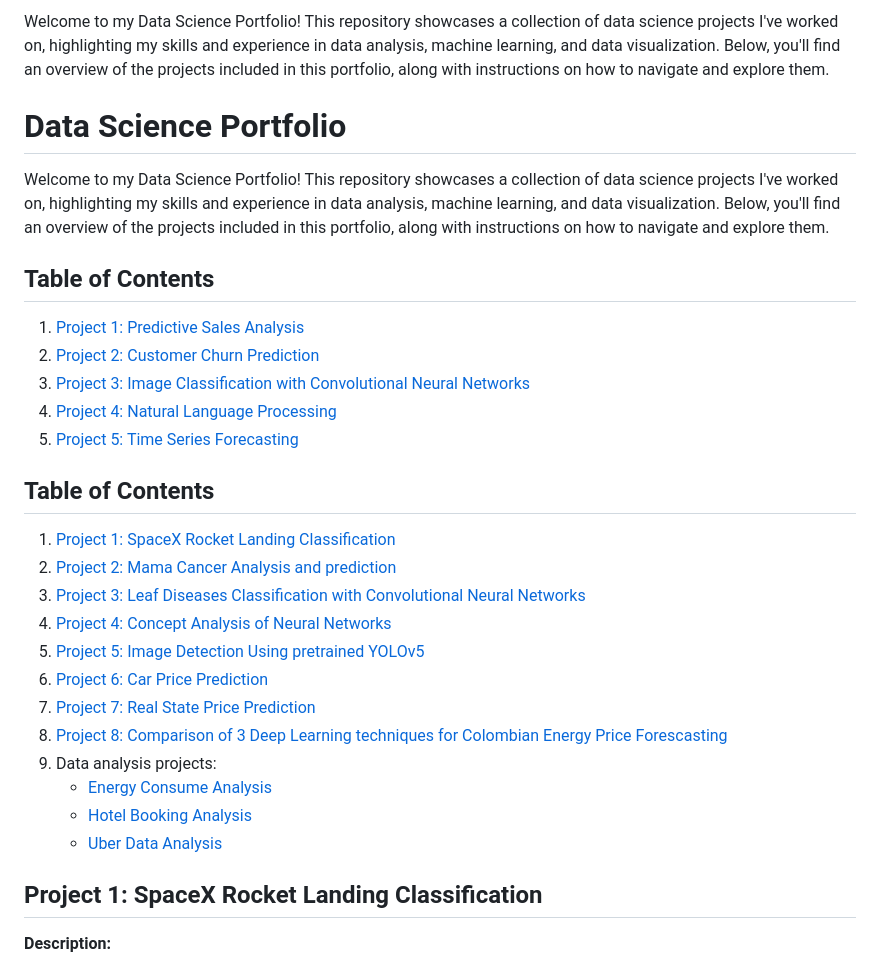
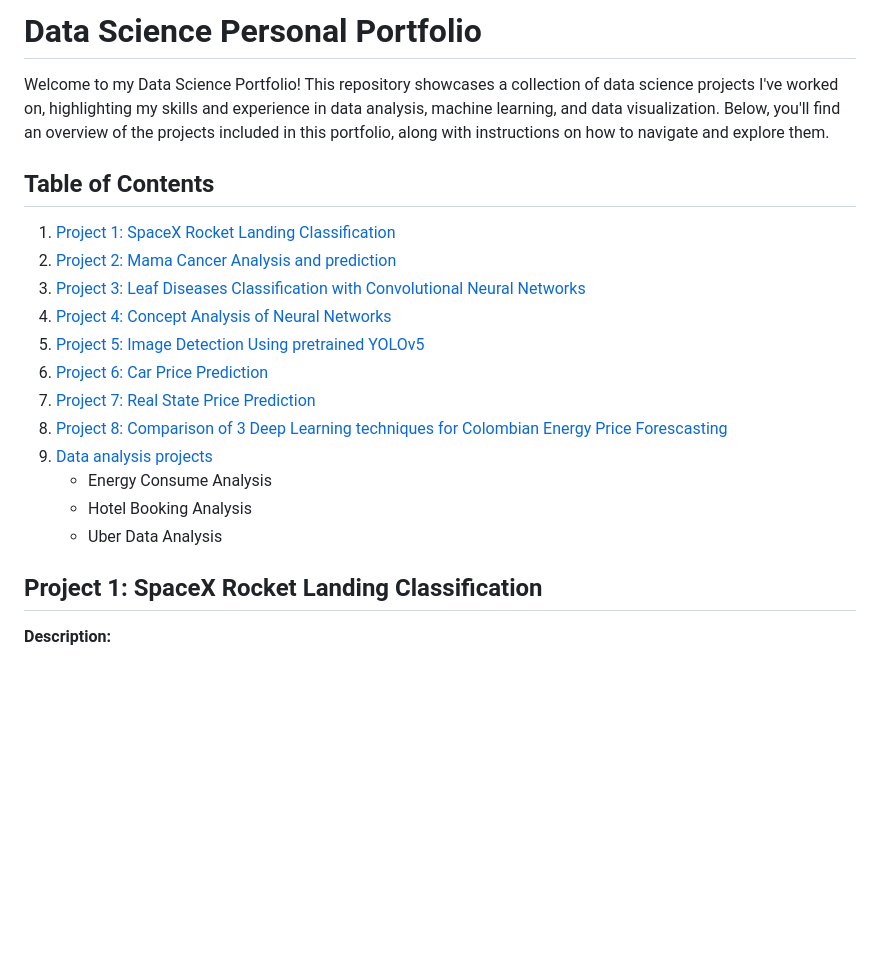
Before and after one commit to Jsanchez759/Data-Related-Projects, a Markdown page: README.md, the part around one of its changes. Rendered like a GitHub page; blank space fills up the shorter version.

```diff
--- a/README.md
+++ b/README.md
@@ -1,31 +1,21 @@
-Welcome to my Data Science Portfolio! This repository showcases a collection of data science projects I've worked on, highlighting my skills and experience in data analysis, machine learning, and data visualization. Below, you'll find an overview of the projects included in this portfolio, along with instructions on how to navigate and explore them.
-
-# Data Science Portfolio
+# Data Science Personal Portfolio
 
 Welcome to my Data Science Portfolio! This repository showcases a collection of data science projects I've worked on, highlighting my skills and experience in data analysis, machine learning, and data visualization. Below, you'll find an overview of the projects included in this portfolio, along with instructions on how to navigate and explore them.
 
 ## Table of Contents
 
-1. [Project 1: Predictive Sales Analysis](#project-1-predictive-sales-analysis)
-2. [Project 2: Customer Churn Prediction](#project-2-customer-churn-prediction)
-3. [Project 3: Image Classification with Convolutional Neural Networks](#project-3-image-classification-with-convolutional-neural-networks)
-4. [Project 4: Natural Language Processing](#project-4-natural-language-processing)
-5. [Project 5: Time Series Forecasting](#project-5-time-series-forecasting)
-
-## Table of Contents
-
 1. [Project 1: SpaceX Rocket Landing Classification](#project-1-SpaceX-Rocket-Landing-Classification)
-2. [Project 2: Mama Cancer Analysis and prediction](https://github.com/Jsanchez759/Data-Related-Projects/blob/main/Machine_Learning/Classification/mama_cancer_analysis.ipynb)
-3. [Project 3: Leaf Diseases Classification with Convolutional Neural Networks](https://github.com/Jsanchez759/Data-Related-Projects/blob/main/Machine_Learning/Neural_Networks/Image_Analysis/Leafs_Diseases_Classification.ipynb)
-4. [Project 4: Concept Analysis of Neural Networks](https://github.com/Jsanchez759/Data-Related-Projects/blob/main/Machine_Learning/Neural_Networks/Image_Analysis/Redes_Neuronales_Analisis.ipynb)
-5. [Project 5: Image Detection Using pretrained YOLOv5](https://github.com/Jsanchez759/Data-Related-Projects/blob/main/Machine_Learning/Neural_Networks/Image_Analysis/YOLO_Transfer_Learning.ipynb)
-6. [Project 6: Car Price Prediction](https://github.com/Jsanchez759/Data-Related-Projects/blob/main/Machine_Learning/Regression/Car_Price_Analysis_prediction.ipynb)
-7. [Project 7: Real State Price Prediction](https://github.com/Jsanchez759/Data-Related-Projects/blob/main/Machine_Learning/Regression/real_state_price_prediction.ipynb)
-8. [Project 8: Comparison of 3 Deep Learning techniques for Colombian Energy Price Forescasting](https://github.com/Jsanchez759/Maestria-Unir/tree/main/TFM)
-9. Data analysis projects:
-    - [Energy Consume Analysis](https://github.com/Jsanchez759/Data-Related-Projects/blob/main/Data_Analysis/Energy_Consume_Analysis.ipynb)
-    - [Hotel Booking Analysis](https://github.com/Jsanchez759/Data-Related-Projects/blob/main/Data_Analysis/Hotel_Booking_Analysis.ipynb)
-    - [Uber Data Analysis](https://github.com/Jsanchez759/Data-Related-Projects/blob/main/Data_Analysis/Uber_Data_Analysis.ipynb)
+2. [Project 2: Mama Cancer Analysis and prediction](#project-2-Mama-Cancer-Analysis-and-prediction)
+3. [Project 3: Leaf Diseases Classification with Convolutional Neural Networks](#project-3-Leaf-Diseases-Classification-with-Convolutional-Neural-Networks)
+4. [Project 4: Concept Analysis of Neural Networks](#project-4-Concept-Analysis-of-Neural-Networks)
+5. [Project 5: Image Detection Using pretrained YOLOv5](#project-5-Image-Detection-Using-pretrained-YOLOv5)
+6. [Project 6: Car Price Prediction](#project-6-Car-Price-Prediction)
+7. [Project 7: Real State Price Prediction](#project-7-Real-State-Price-Prediction)
+8. [Project 8: Comparison of 3 Deep Learning techniques for Colombian Energy Price Forescasting](#project-8-Comparison-of-3-Deep-Learning-techniques-for-Colombian-Energy-Price-Forescasting)
+9. [Data analysis projects](#project-9-Data-analysis-projects)
+    - Energy Consume Analysis
+    - Hotel Booking Analysis
+    - Uber Data Analysis
 
 
 ## Project 1: SpaceX Rocket Landing Classification
```
Also changed, not shown: other parts of README.md (+36 -4 lines).
